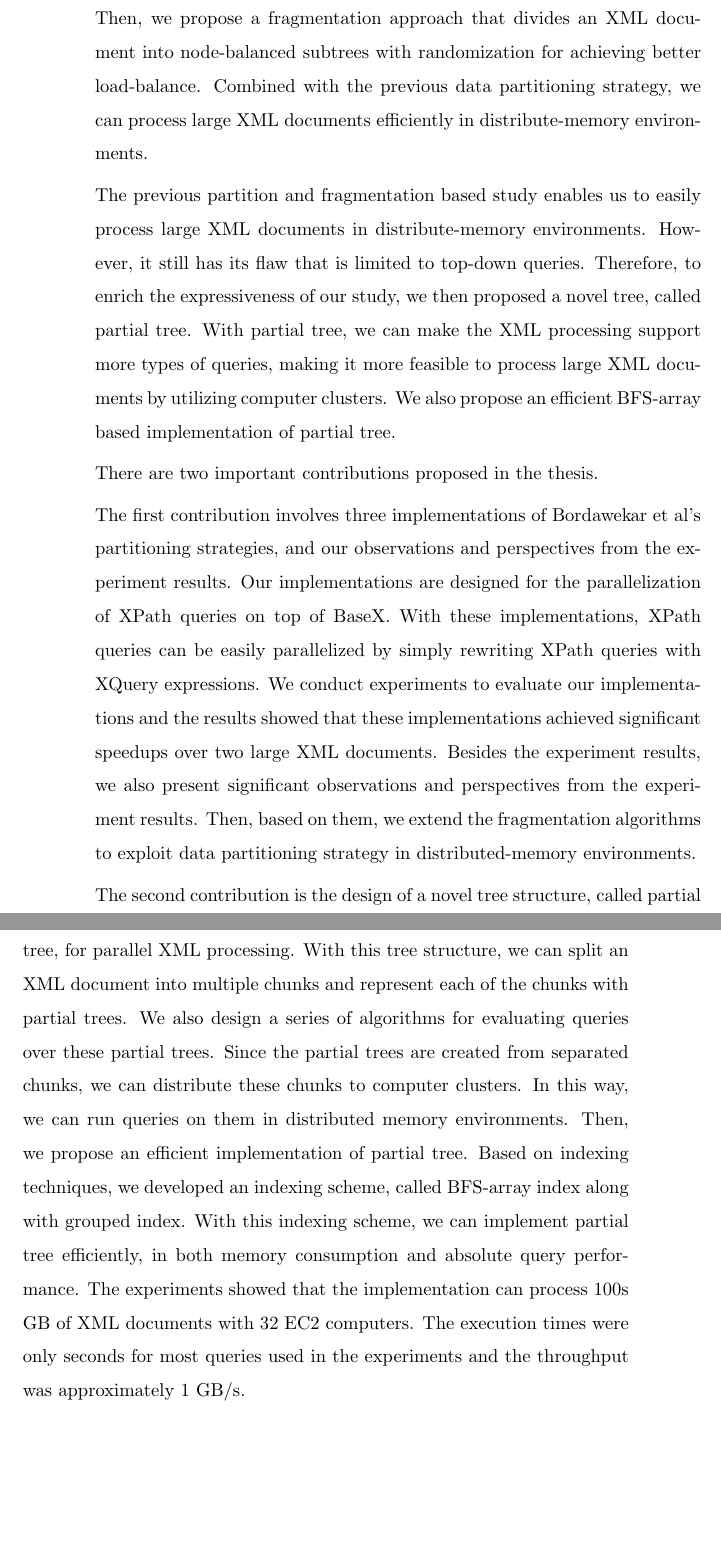
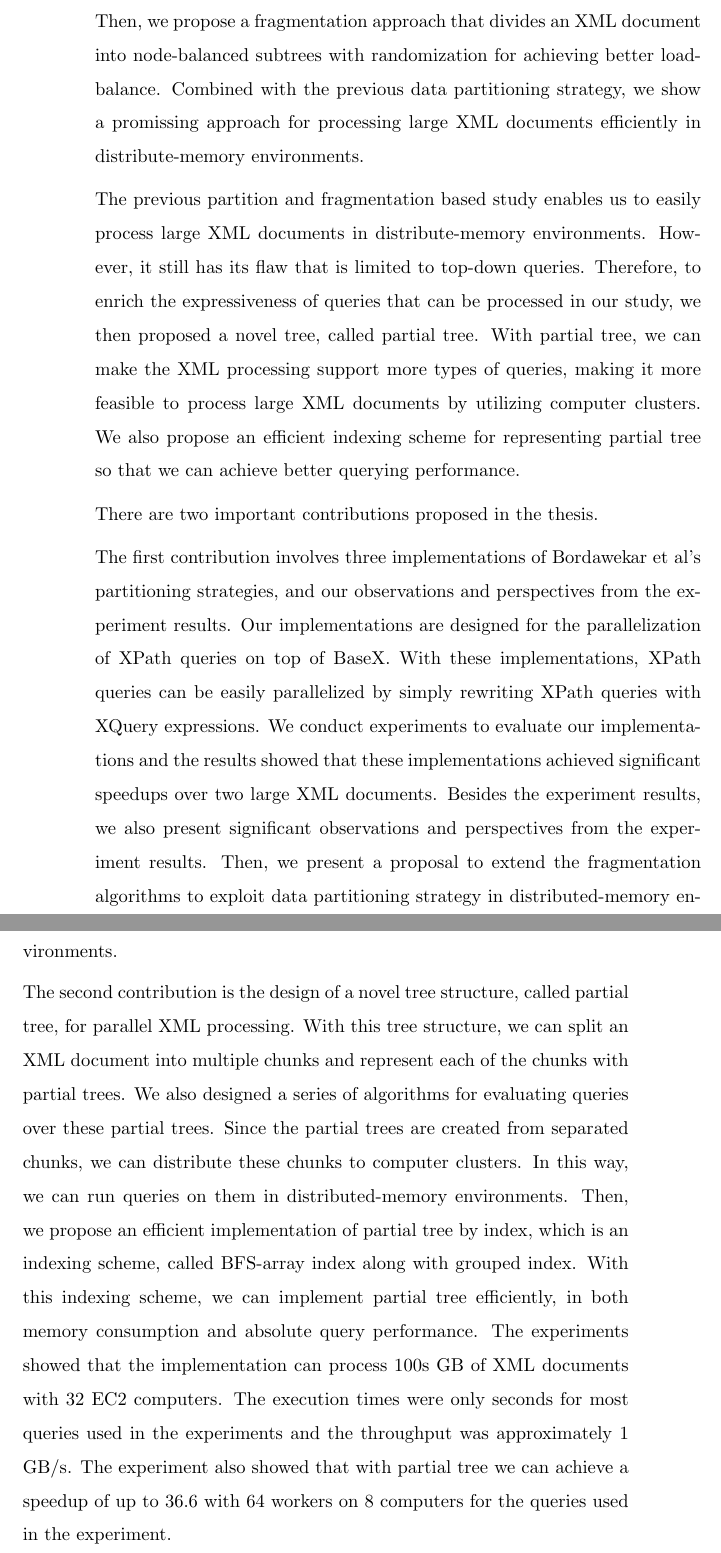
Before and after one commit to hwaust/Thesis, a LaTeX thesis (thesis.tex, which reads 0_fronter.tex): two parts of pages 5 and 6 of 129, joined at a grey line, cut so that both start at the same text, the shorter picture padded with empty space. Compiled offline with pdfLaTeX.

Commit message:
finish all revisions

```diff
--- a/0_fronter.tex
+++ b/0_fronter.tex
@@ -81,17 +81,19 @@ Signature from head of PhD committee:
 This pre-hand study establishes the availability of Bordawekar et al's work.
 Then, we propose a fragmentation approach that divides an XML document into
 node-balanced subtrees with randomization for achieving better load-balance.
-	Combined with the previous data partitioning strategy, we can process large XML
-	documents efficiently in distribute-memory environments.
+Combined with the previous data partitioning strategy, we show a promissing
+approach for processing large XML documents efficiently in distribute-memory
+environments.
 
 The previous partition and fragmentation based study enables us to easily
-	process large XML documents in distribute-memory environments. However, it
-	still has its flaw that is limited to top-down queries. Therefore, to
-	enrich the expressiveness of our study, we then proposed a novel tree, called
-	partial tree. With partial tree, we can make the XML processing support more
-	types of queries, making it more feasible to process large XML documents
-	by utilizing computer clusters. We also propose an efficient BFS-array based
-	implementation of partial tree.
+process large XML documents in distribute-memory environments. However, it still
+has its flaw that is limited to top-down queries. Therefore, to enrich the
+expressiveness of queries that can be processed in our study, we then proposed a
+novel tree, called partial tree. With partial tree, we can make the XML
+processing support more types of queries, making it more feasible to process
+large XML documents  by utilizing computer clusters. We also propose an
+efficient indexing scheme for representing partial tree so that we can achieve
+better querying performance.
 
 There are two important contributions proposed in the thesis.
 
@@ -103,24 +105,26 @@ Signature from head of PhD committee:
 We conduct experiments to evaluate our implementations and the results showed
 that these implementations achieved significant speedups over two large XML
 documents. Besides the experiment results, we also present significant
-	observations and perspectives from the experiment results. Then, based on them,
-	we extend the fragmentation algorithms to exploit data partitioning strategy in
-	distributed-memory environments.
+observations and perspectives from the experiment results. Then, we present a
+proposal to extend the fragmentation algorithms to exploit data partitioning
+strategy in distributed-memory environments.
 
 The second contribution is the design of a novel tree structure, called partial
 tree, for parallel XML processing. With this tree structure, we can split an XML
 document into multiple chunks and represent each of the chunks with partial
-	trees. We also design a series of algorithms for evaluating queries over these
+trees. We also designed a series of algorithms for evaluating queries over these
 partial trees. Since the partial trees are created from separated chunks, we can
 distribute these chunks to computer clusters. In this way, we can run queries on
-	them in distributed memory environments. Then, we propose an efficient
-	implementation of partial tree. Based on indexing techniques, we developed an
-	indexing scheme, called BFS-array index along with grouped index. With this
-	indexing scheme, we can implement partial tree efficiently, in both memory
-	consumption and absolute query performance. The experiments showed that the
-	implementation can process 100s GB of XML documents with 32 EC2 computers. The
-	execution times were only seconds for most queries used in the experiments and
-	the throughput was approximately 1 GB/s.
+them in distributed-memory environments. Then, we propose an efficient
+implementation of partial tree by index, which is an indexing scheme, called
+BFS-array index along with grouped index. With this indexing scheme, we can
+implement partial tree efficiently, in both memory consumption and absolute
+query performance. The experiments showed that the implementation can process
+100s GB of XML documents with 32 EC2 computers. The execution times were only
+seconds for most queries used in the experiments and the throughput was
+approximately 1 GB/s. The experiment also showed that with partial tree we can
+achieve a speedup of up to 36.6 with 64 workers on 8 computers for the queries
+used in the experiment.
 
 \end{abstracts}
 
--- a/thesis.tex
+++ b/thesis.tex
@@ -15,7 +15,7 @@
 \university{\href{https://www.kochi-tech.ac.jp}{Kochi University of Technology},
 	       \\Kochi, Japan}
 \degree{Doctor of Philosophy}
-\degreedate{\\December 2017}
+\degreedate{\\June 2018}
 
 %: --------------------------------------------------------------
 %:                  FRONT MATTER: dedications, abstract,..
```
Also changed, not shown: 0_fronter.tex (22 more changed lines). Lines whose indentation alone changed are shown as unchanged.
